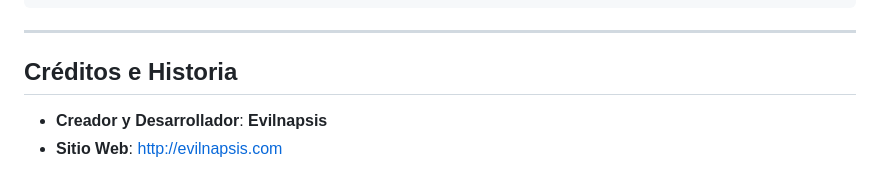
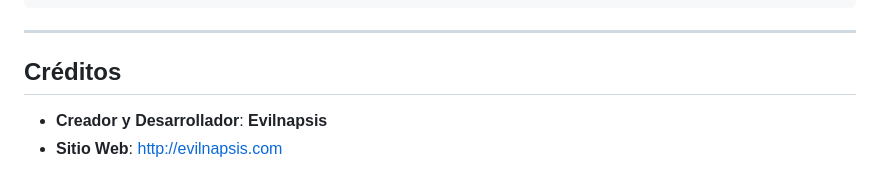
Before and after one commit to evilnapsis/lb-min, a Markdown page: README.md, the part around the change. Rendered like a GitHub page.

Commit message:
deleted stuffs

```diff
--- a/README.md
+++ b/README.md
@@ -277,7 +277,7 @@ Crea la plantilla extendiendo de `layouts/main.html.twig`:
 
 ---
 
-## Créditos e Historia
+## Créditos
 
 * **Creador y Desarrollador**: **Evilnapsis**
 * **Sitio Web**: [http://evilnapsis.com](http://evilnapsis.com)
```
